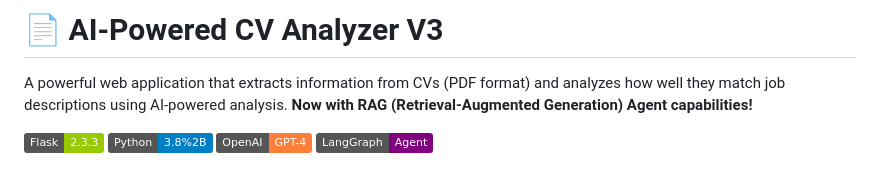
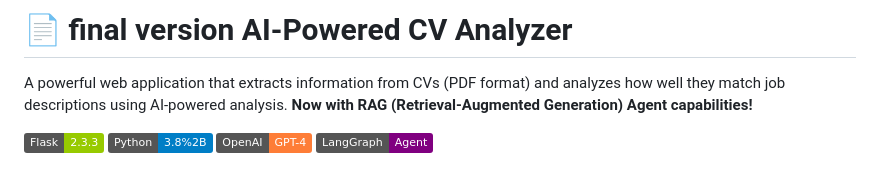
Before and after one commit to Dina1moh/AI-CV-Pro, a Markdown page: README.md, the part around the change. Drawn GitHub-style; badges without logos.

Commit message:
Update project title in README.md

```diff
--- a/README.md
+++ b/README.md
@@ -1,5 +1,5 @@
 
-# 📄 AI-Powered CV Analyzer V3
+# 📄 final version AI-Powered CV Analyzer
 
 A powerful web application that extracts information from CVs (PDF format) and analyzes how well they match job descriptions using AI-powered analysis. **Now with RAG (Retrieval-Augmented Generation) Agent capabilities!**
 
```
